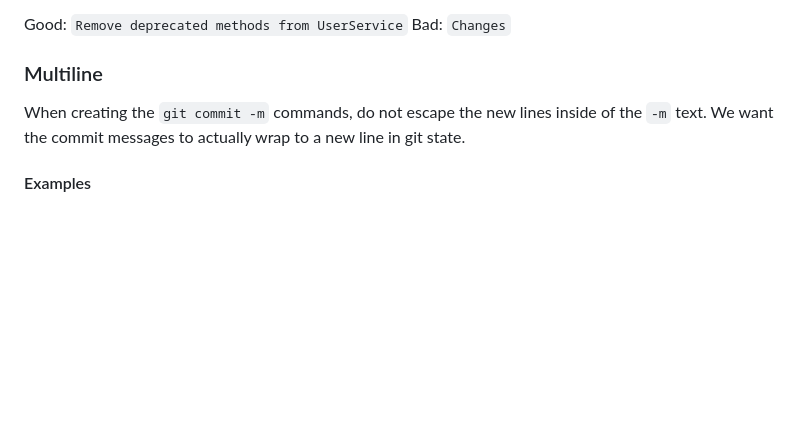
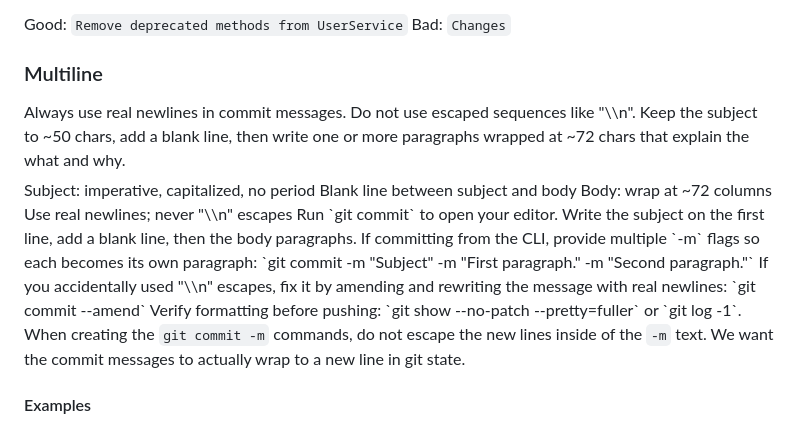
Before and after one commit to abatilo/vimrc, a Markdown page: AGENTS_global.md, the part around the change. GitHub-like rendering; blank space fills up the shorter version.

Commit message:
Add XML-wrapped instructions for multiline commits
Introduce an <important> XML block under the Multiline section with explicit guidance and examples for writing properly formatted, multi-paragraph commit messages. Emphasizes real newlines, provides CLI and editor workflows, includes amend/verify steps, and a short checklist to reduce formatting mistakes.

```diff
--- a/AGENTS_global.md
+++ b/AGENTS_global.md
@@ -64,6 +64,42 @@ Bad: `Changes`
 
 ### Multiline
 
+<important>
+  <title>Multiline Commit Messages</title>
+  <summary>
+    Always use real newlines in commit messages. Do not use
+    escaped sequences like "\\n". Keep the subject to ~50 chars,
+    add a blank line, then write one or more paragraphs wrapped at
+    ~72 chars that explain the what and why.
+  </summary>
+  <checklist>
+    <item>Subject: imperative, capitalized, no period</item>
+    <item>Blank line between subject and body</item>
+    <item>Body: wrap at ~72 columns</item>
+    <item>Use real newlines; never "\\n" escapes</item>
+  </checklist>
+  <howto>
+    <preferred>
+      Run `git commit` to open your editor. Write the subject on the
+      first line, add a blank line, then the body paragraphs.
+    </preferred>
+    <cli>
+      If committing from the CLI, provide multiple `-m` flags so each
+      becomes its own paragraph:
+      `git commit -m "Subject" -m "First paragraph." -m "Second paragraph."`
+    </cli>
+    <amend>
+      If you accidentally used "\\n" escapes, fix it by amending and
+      rewriting the message with real newlines:
+      `git commit --amend`
+    </amend>
+    <verify>
+      Verify formatting before pushing:
+      `git show --no-patch --pretty=fuller` or `git log -1`.
+    </verify>
+  </howto>
+</important>
+
 When creating the `git commit -m` commands, do not escape the new lines inside
 of the `-m` text. We want the commit messages to actually wrap to a new line in
 git state.
```
